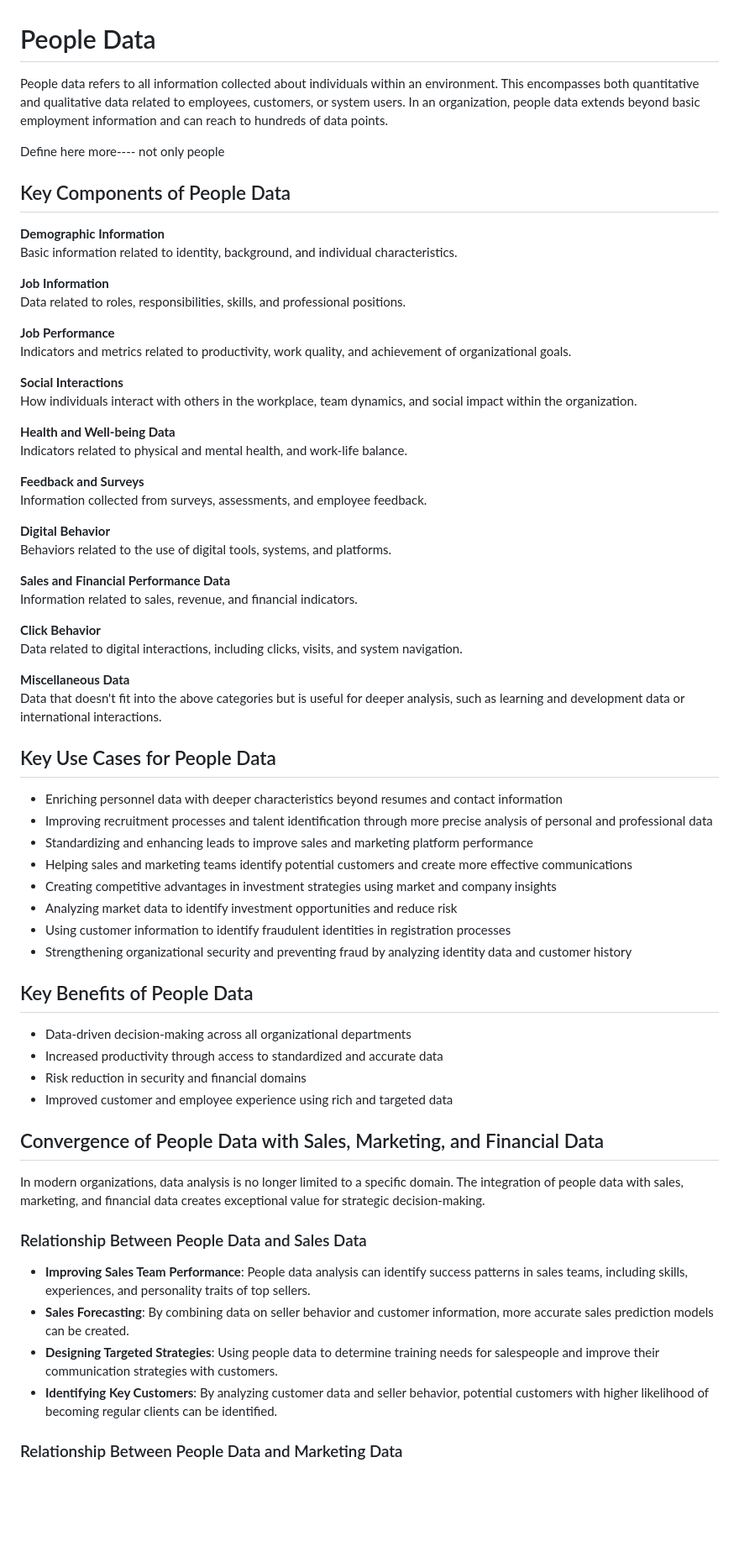
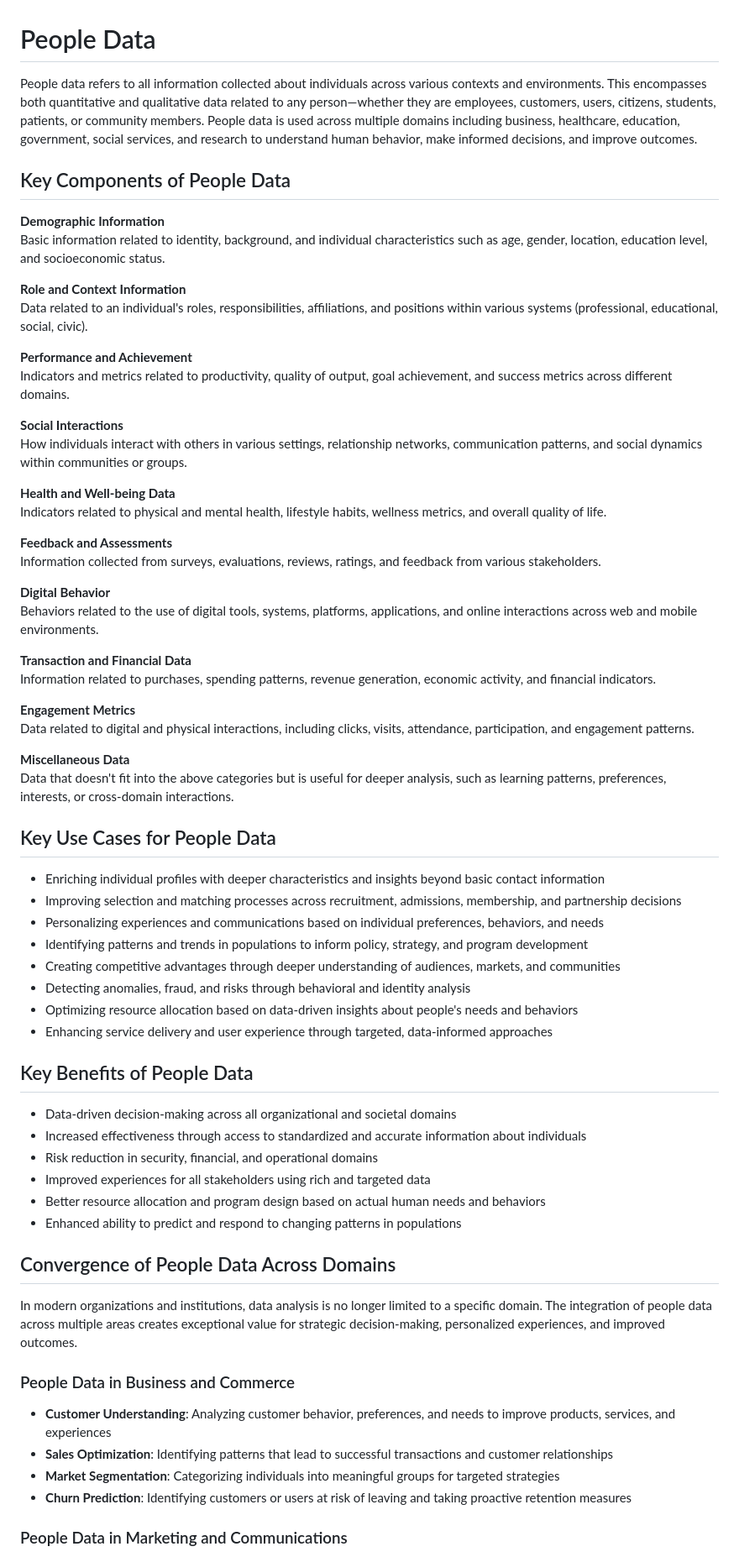
Before and after one commit to vfaraji89/peopledata, a Markdown page: 1. What is People Data.md, the part around one of its changes. Shown at 84% size. GitHub-like rendering; blank space fills up the shorter version.

```diff
--- a/1. What is People Data.md
+++ b/1. What is People Data.md
@@ -1,69 +1,69 @@
 # People Data
 
-People data refers to all information collected about individuals within an environment. This encompasses both quantitative and qualitative data related to employees, customers, or system users. In an organization, people data extends beyond basic employment information and can reach to hundreds of data points.
-
-Define here more---- not only people
+People data refers to all information collected about individuals across various contexts and environments. This encompasses both quantitative and qualitative data related to any person—whether they are employees, customers, users, citizens, students, patients, or community members. People data is used across multiple domains including business, healthcare, education, government, social services, and research to understand human behavior, make informed decisions, and improve outcomes.
 
 ## Key Components of People Data
 
 **Demographic Information**
-Basic information related to identity, background, and individual characteristics.
+Basic information related to identity, background, and individual characteristics such as age, gender, location, education level, and socioeconomic status.
 
-**Job Information**
-Data related to roles, responsibilities, skills, and professional positions.
+**Role and Context Information**
+Data related to an individual's roles, responsibilities, affiliations, and positions within various systems (professional, educational, social, civic).
 
-**Job Performance**
-Indicators and metrics related to productivity, work quality, and achievement of organizational goals.
+**Performance and Achievement**
+Indicators and metrics related to productivity, quality of output, goal achievement, and success metrics across different domains.
 
 **Social Interactions**
-How individuals interact with others in the workplace, team dynamics, and social impact within the organization.
+How individuals interact with others in various settings, relationship networks, communication patterns, and social dynamics within communities or groups.
 
 **Health and Well-being Data**
-Indicators related to physical and mental health, and work-life balance.
+Indicators related to physical and mental health, lifestyle habits, wellness metrics, and overall quality of life.
 
-**Feedback and Surveys**
-Information collected from surveys, assessments, and employee feedback.
+**Feedback and Assessments**
+Information collected from surveys, evaluations, reviews, ratings, and feedback from various stakeholders.
 
 **Digital Behavior**
-Behaviors related to the use of digital tools, systems, and platforms.
+Behaviors related to the use of digital tools, systems, platforms, applications, and online interactions across web and mobile environments.
 
-**Sales and Financial Performance Data**
-Information related to sales, revenue, and financial indicators.
+**Transaction and Financial Data**
+Information related to purchases, spending patterns, revenue generation, economic activity, and financial indicators.
 
-**Click Behavior**
-Data related to digital interactions, including clicks, visits, and system navigation.
+**Engagement Metrics**
+Data related to digital and physical interactions, including clicks, visits, attendance, participation, and engagement patterns.
 
 **Miscellaneous Data**
-Data that doesn't fit into the above categories but is useful for deeper analysis, such as learning and development data or international interactions.
+Data that doesn't fit into the above categories but is useful for deeper analysis, such as learning patterns, preferences, interests, or cross-domain interactions.
 
 ## Key Use Cases for People Data
 
-- Enriching personnel data with deeper characteristics beyond resumes and contact information
-- Improving recruitment processes and talent identification through more precise analysis of personal and professional data
-- Standardizing and enhancing leads to improve sales and marketing platform performance
-- Helping sales and marketing teams identify potential customers and create more effective communications
-- Creating competitive advantages in investment strategies using market and company insights
-- Analyzing market data to identify investment opportunities and reduce risk
-- Using customer information to identify fraudulent identities in registration processes
-- Strengthening organizational security and preventing fraud by analyzing identity data and customer history
+- Enriching individual profiles with deeper characteristics and insights beyond basic contact information
+- Improving selection and matching processes across recruitment, admissions, membership, and partnership decisions
+- Personalizing experiences and communications based on individual preferences, behaviors, and needs
+- Identifying patterns and trends in populations to inform policy, strategy, and program development
+- Creating competitive advantages through deeper understanding of audiences, markets, and communities
+- Detecting anomalies, fraud, and risks through behavioral and identity analysis
+- Optimizing resource allocation based on data-driven insights about people's needs and behaviors
+- Enhancing service delivery and user experience through targeted, data-informed approaches
 
 ## Key Benefits of People Data
 
-- Data-driven decision-making across all organizational departments
-- Increased productivity through access to standardized and accurate data
-- Risk reduction in security and financial domains
-- Improved customer and employee experience using rich and targeted data
+- Data-driven decision-making across all organizational and societal domains
+- Increased effectiveness through access to standardized and accurate information about individuals
+- Risk reduction in security, financial, and operational domains
+- Improved experiences for all stakeholders using rich and targeted data
+- Better resource allocation and program design based on actual human needs and behaviors
+- Enhanced ability to predict and respond to changing patterns in populations
 
-## Convergence of People Data with Sales, Marketing, and Financial Data
+## Convergence of People Data Across Domains
 
-In modern organizations, data analysis is no longer limited to a specific domain. The integration of people data with sales, marketing, and financial data creates exceptional value for strategic decision-making.
+In modern organizations and institutions, data analysis is no longer limited to a specific domain. The integration of people data across multiple areas creates exceptional value for strategic decision-making, personalized experiences, and improved outcomes.
 
-### Relationship Between People Data and Sales Data
+### People Data in Business and Commerce
 
-- **Improving Sales Team Performance**: People data analysis can identify success patterns in sales teams, including skills, experiences, and personality traits of top sellers.
-- **Sales Forecasting**: By combining data on seller behavior and customer information, more accurate sales prediction models can be created.
-- **Designing Targeted Strategies**: Using people data to determine training needs for salespeople and improve their communication strategies with customers.
-- **Identifying Key Customers**: By analyzing customer data and seller behavior, potential customers with higher likelihood of becoming regular clients can be identified.
+- **Customer Understanding**: Analyzing customer behavior, preferences, and needs to improve products, services, and experiences
+- **Sales Optimization**: Identifying patterns that lead to successful transactions and customer relationships
+- **Market Segmentation**: Categorizing individuals into meaningful groups for targeted strategies
+- **Churn Prediction**: Identifying customers or users at risk of leaving and taking proactive retention measures
 
-### Relationship Between People Data and Marketing Data
+### People Data in Marketing and Communications
 
```
Also changed, not shown: other parts of 1. What is People Data.md (+114 -95 lines).
